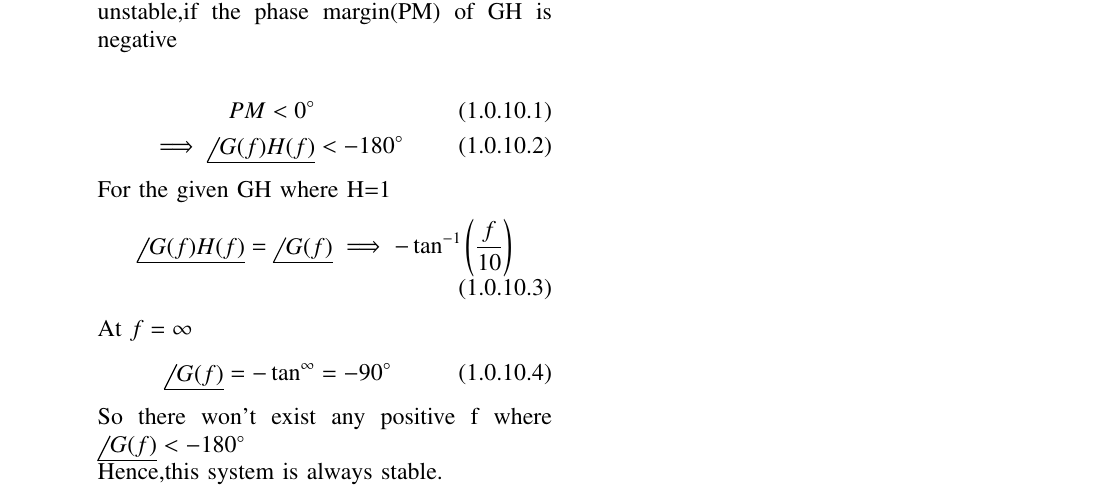
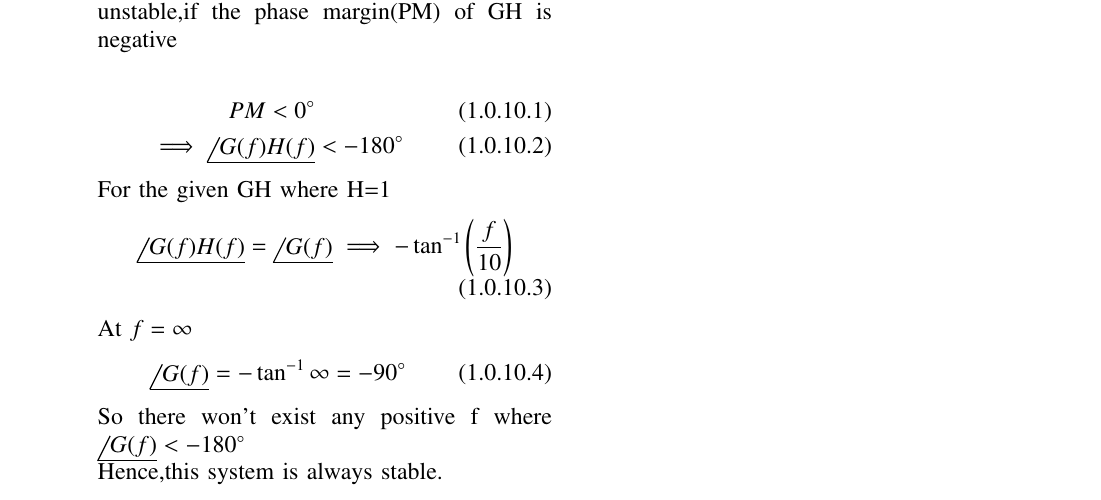
Before and after one commit to Sivanidevarapalli26/Feedback_Controlsystems, a LaTeX paper (gvv_feedback_manual.tex, which reads chapters/ee18btech11012.tex): part of page 3 of 3, cut so that both start at the same text. Compiled offline with pdfLaTeX; a missing font is replaced by an installed copy or a similar font; a LaTeX package or settings file that is missing is left out.

Commit message:
Add files via upload

```diff
--- a/chapters/ee18btech11012.tex
+++ b/chapters/ee18btech11012.tex
@@ -143,7 +143,7 @@ For the given GH where H=1
 \end{align}
 At $f = \infty$
 \begin{align}
-\phase{G(f)} =-\tan^{\infty}= -90\degree
+\phase{G(f)} =-\tan^{-1}{\infty}= -90\degree
 \end{align}
 So there won't exist any positive f where $\phase{G(f)} < -180\degree$\\
 Hence,this system is always stable.
```
